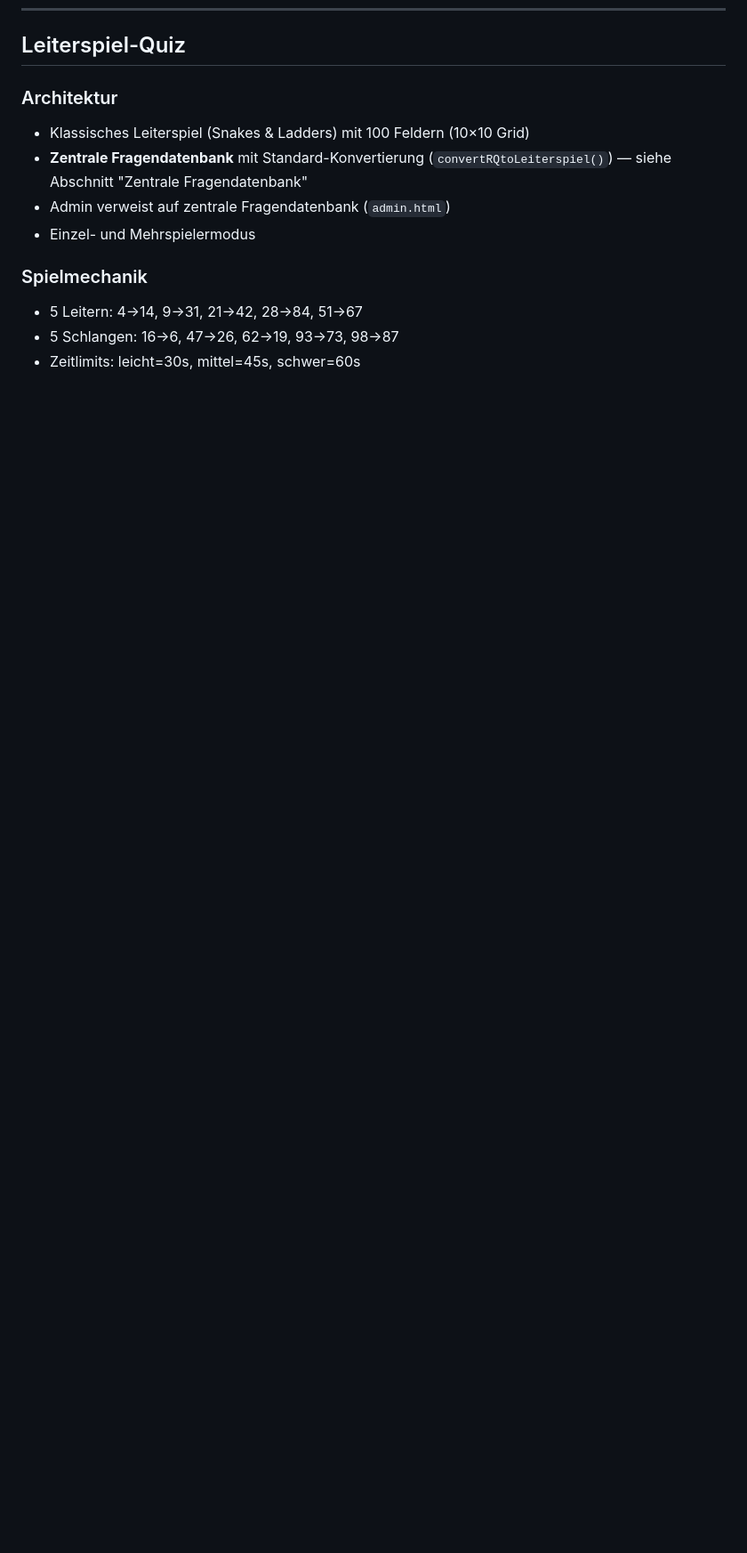
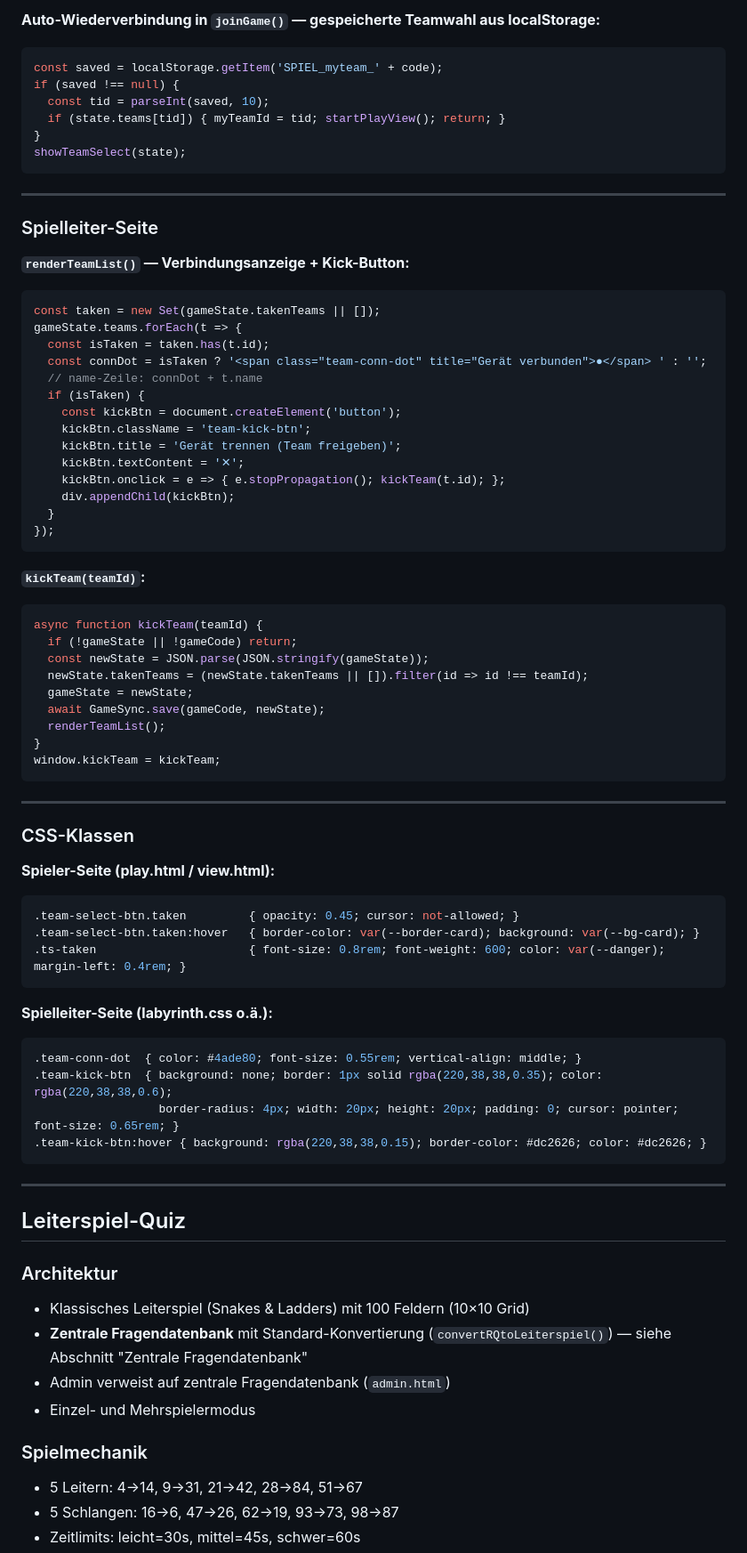
Before and after one commit to Cyric25/Learning_Games, a Markdown page: CLAUDE.md, the part around one of its changes. Shown at 89% size. Drawn GitHub-style; blank space fills up the shorter version.

````diff
--- a/CLAUDE.md
+++ b/CLAUDE.md
@@ -727,3 +807,69 @@ Ein Raum wechselt in den 360°-Modus wenn `backgroundType: "360"` gesetzt ist.
+**Auto-Wiederverbindung in `joinGame()` — gespeicherte Teamwahl aus localStorage:**
+```js
+const saved = localStorage.getItem('SPIEL_myteam_' + code);
+if (saved !== null) {
+  const tid = parseInt(saved, 10);
+  if (state.teams[tid]) { myTeamId = tid; startPlayView(); return; }
+}
+showTeamSelect(state);
+```
+
+---
+
+### Spielleiter-Seite
+
+**`renderTeamList()` — Verbindungsanzeige + Kick-Button:**
+```js
+const taken = new Set(gameState.takenTeams || []);
+gameState.teams.forEach(t => {
+  const isTaken = taken.has(t.id);
+  const connDot = isTaken ? '<span class="team-conn-dot" title="Gerät verbunden">●</span> ' : '';
+  // name-Zeile: connDot + t.name
+  if (isTaken) {
+    const kickBtn = document.createElement('button');
+    kickBtn.className = 'team-kick-btn';
+    kickBtn.title = 'Gerät trennen (Team freigeben)';
+    kickBtn.textContent = '✕';
+    kickBtn.onclick = e => { e.stopPropagation(); kickTeam(t.id); };
+    div.appendChild(kickBtn);
+  }
+});
+```
+
+**`kickTeam(teamId)`:**
+```js
+async function kickTeam(teamId) {
+  if (!gameState || !gameCode) return;
+  const newState = JSON.parse(JSON.stringify(gameState));
+  newState.takenTeams = (newState.takenTeams || []).filter(id => id !== teamId);
+  gameState = newState;
+  await GameSync.save(gameCode, newState);
+  renderTeamList();
+}
+window.kickTeam = kickTeam;
+```
+
+---
+
+### CSS-Klassen
+
+**Spieler-Seite (play.html / view.html):**
+```css
+.team-select-btn.taken         { opacity: 0.45; cursor: not-allowed; }
+.team-select-btn.taken:hover   { border-color: var(--border-card); background: var(--bg-card); }
+.ts-taken                      { font-size: 0.8rem; font-weight: 600; color: var(--danger); margin-left: 0.4rem; }
+```
+
+**Spielleiter-Seite (labyrinth.css o.ä.):**
+```css
+.team-conn-dot  { color: #4ade80; font-size: 0.55rem; vertical-align: middle; }
+.team-kick-btn  { background: none; border: 1px solid rgba(220,38,38,0.35); color: rgba(220,38,38,0.6);
+                  border-radius: 4px; width: 20px; height: 20px; padding: 0; cursor: pointer; font-size: 0.65rem; }
+.team-kick-btn:hover { background: rgba(220,38,38,0.15); border-color: #dc2626; color: #dc2626; }
+```
+
+---
+
 ## Leiterspiel-Quiz
 
 ### Architektur
````
Also changed, not shown: other parts of CLAUDE.md (+80 -0 lines).
